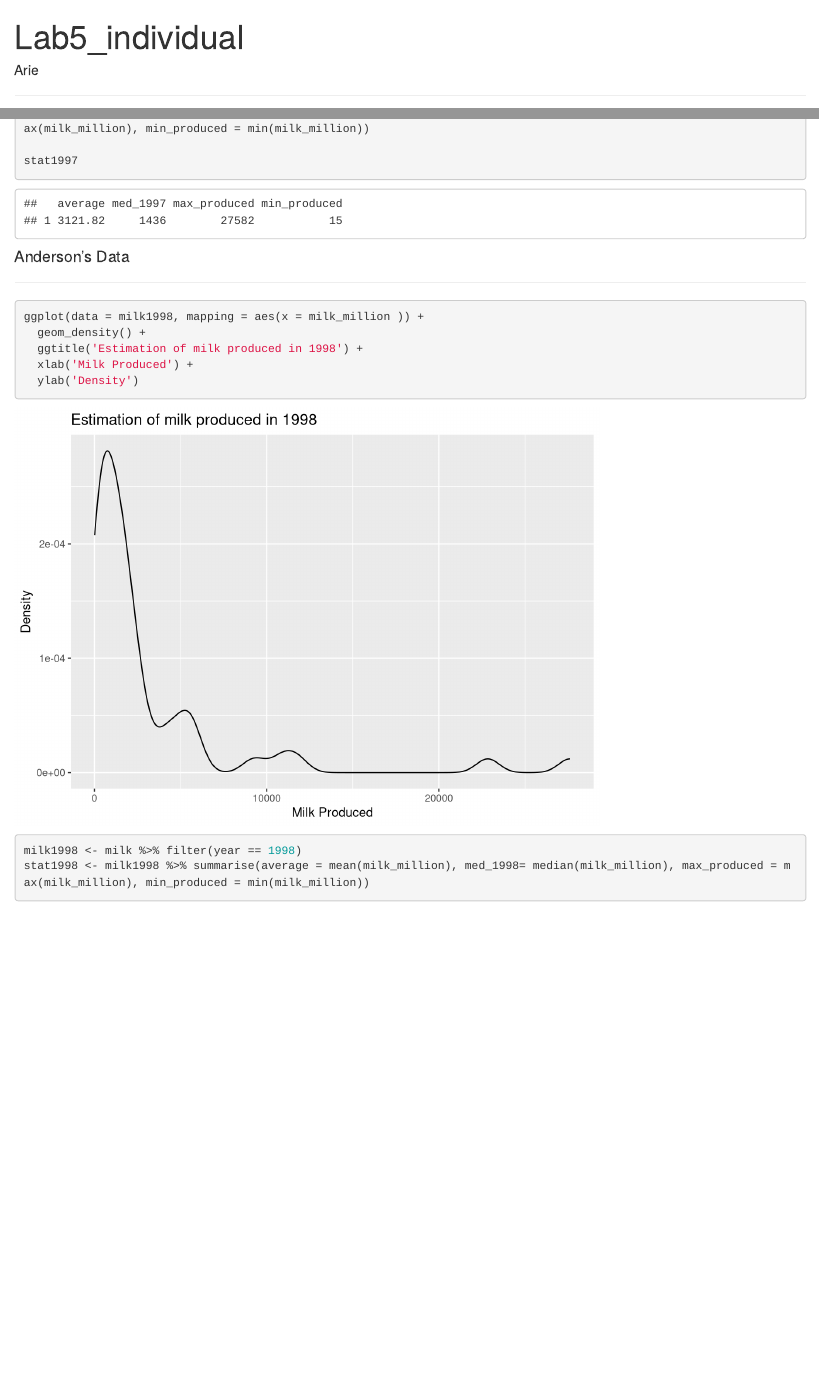
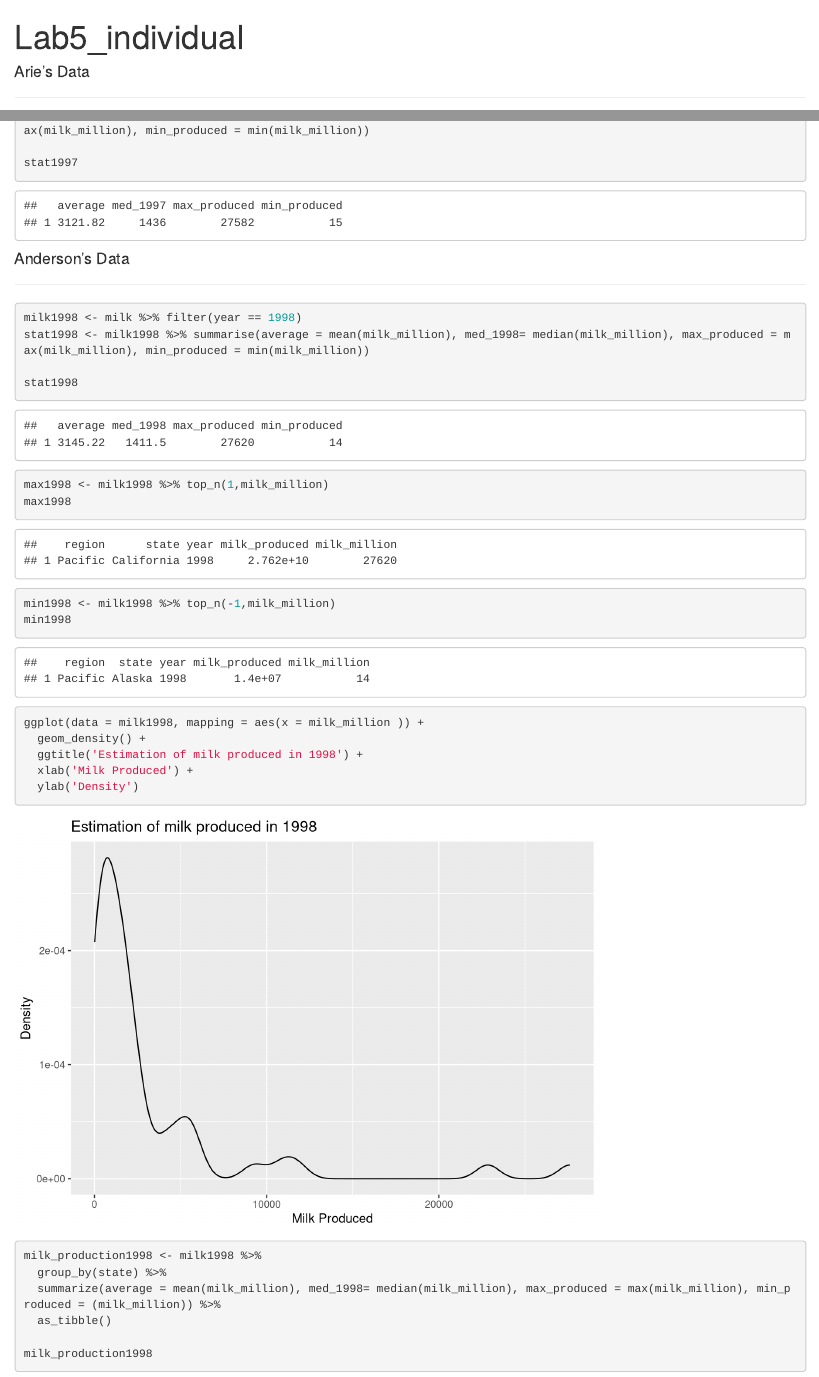
Before and after one commit to arde4495/Lab5_NotTeamOne, an R Markdown document (Lab5_NotTeamOne.Rmd): the page in a window 1100 px wide, from its top, and a second part further down, joined at a grey line. Rendered offline with R 4.5, knitr and Pandoc, with nearby package versions; some code elsewhere in the file could not run offline.

Commit message:
Fixed anderson data

````diff
--- a/Lab5_NotTeamOne.Rmd
+++ b/Lab5_NotTeamOne.Rmd
@@ -11,7 +11,7 @@ head(milk)
 milk <- milk %>%
   mutate(milk_million = milk_produced/1000000)
 ```
-##### Arie
+#### Arie's Data
 ****
 ```{r}
 milk1996 <- milk %>% filter(year == 1996)
@@ -40,22 +40,6 @@ stat1997
 ```
 #### Anderson's Data
 ****
-```{r setup, include=FALSE}
-knitr::opts_chunk$set(echo = TRUE)
-library(tidyverse)
-milk <- read.csv('state_milk_production.csv')
-head(milk)
-milk1998 <- milk %>%
-  mutate(milk_million = milk_produced/1000000)%>%
-  filter(year == 1998)
-```
-```{r}
-ggplot(data = milk1998, mapping = aes(x = milk_million )) +
-  geom_density() +
-  ggtitle('Estimation of milk produced in 1998') +
-  xlab('Milk Produced') +
-  ylab('Density')
-```
 ```{r}
 
 milk1998 <- milk %>% filter(year == 1998)
@@ -70,6 +54,14 @@ min1998
 
 ```
 ```{r}
+ggplot(data = milk1998, mapping = aes(x = milk_million )) +
+  geom_density() +
+  ggtitle('Estimation of milk produced in 1998') +
+  xlab('Milk Produced') +
+  ylab('Density')
+```
+
+```{r}
 milk_production1998 <- milk1998 %>%
   group_by(state) %>%
   summarize(average = mean(milk_million), med_1998= median(milk_million), max_produced = max(milk_million), min_produced = (milk_million)) %>%
````
Also changed, not shown: Lab5_NotTeamOne.html, Lab5_NotTeamOne.Rmd (10 more changed lines).
